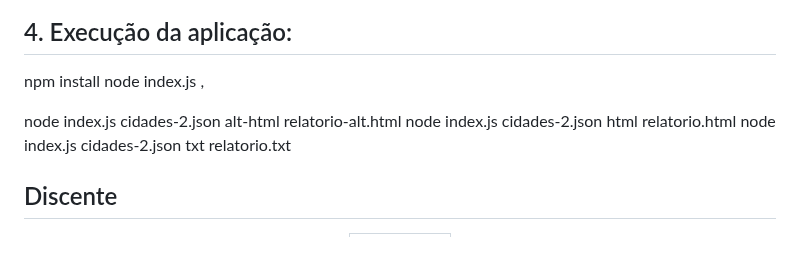
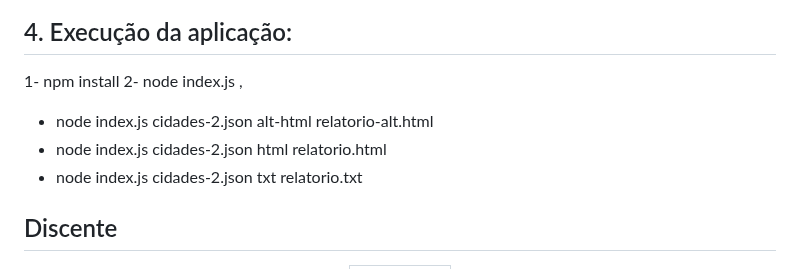
Before and after one commit to Mei0-Metr0/ArqSof-Projeto-1-Padroes-de-projeto-e-refatoracao, a Markdown page: README.md, the part around the change. Drawn GitHub-style.

```diff
--- a/README.md
+++ b/README.md
@@ -39,12 +39,12 @@ Requisito 03: Geração de relatório HTML com formato alternativo. Implementado
 ![alt text](./assets/images/output.png)
 
 ## 4. Execução da aplicação:
-npm install
-node index.js <filename> <format>, <outputFilename>
+1- npm install
+2- node index.js <filename> <format>, <outputFilename>
 
-node index.js cidades-2.json alt-html relatorio-alt.html
-node index.js cidades-2.json html relatorio.html
-node index.js cidades-2.json txt relatorio.txt
+- node index.js cidades-2.json alt-html relatorio-alt.html
+- node index.js cidades-2.json html relatorio.html
+- node index.js cidades-2.json txt relatorio.txt
 
 ## Discente
 <div align="center">
```
